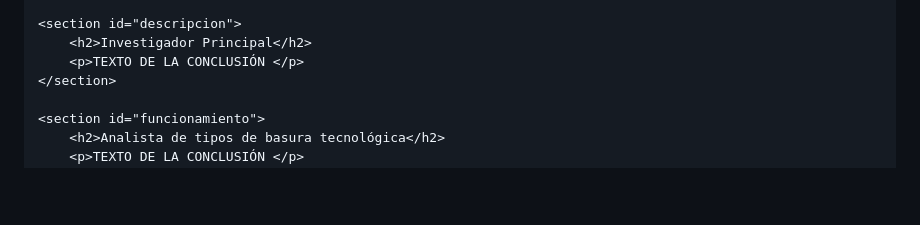
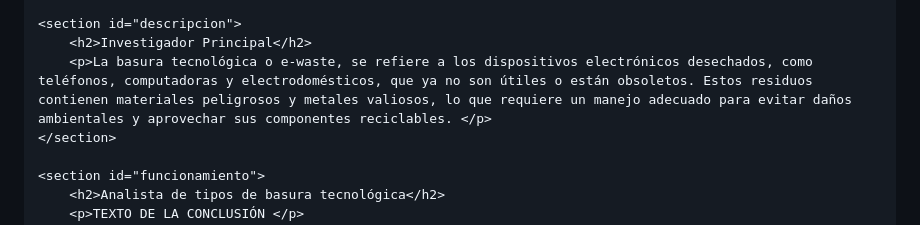
Before and after one commit to Santiago1706/Basura_Tecnologica, a Markdown page: README.md, the part around the change. GitHub-like rendering; blank space fills up the shorter version.

```diff
--- a/README.md
+++ b/README.md
@@ -125,7 +125,7 @@
 
     <section id="descripcion">
         <h2>Investigador Principal</h2>
-        <p>TEXTO DE LA CONCLUSIÓN </p>
+        <p>La basura tecnológica o e-waste, se refiere a los dispositivos electrónicos desechados, como teléfonos, computadoras y electrodomésticos, que ya no son útiles o están obsoletos. Estos residuos contienen materiales peligrosos y metales valiosos, lo que requiere un manejo adecuado para evitar daños ambientales y aprovechar sus componentes reciclables. </p>
     </section>
 
     <section id="funcionamiento">
```
